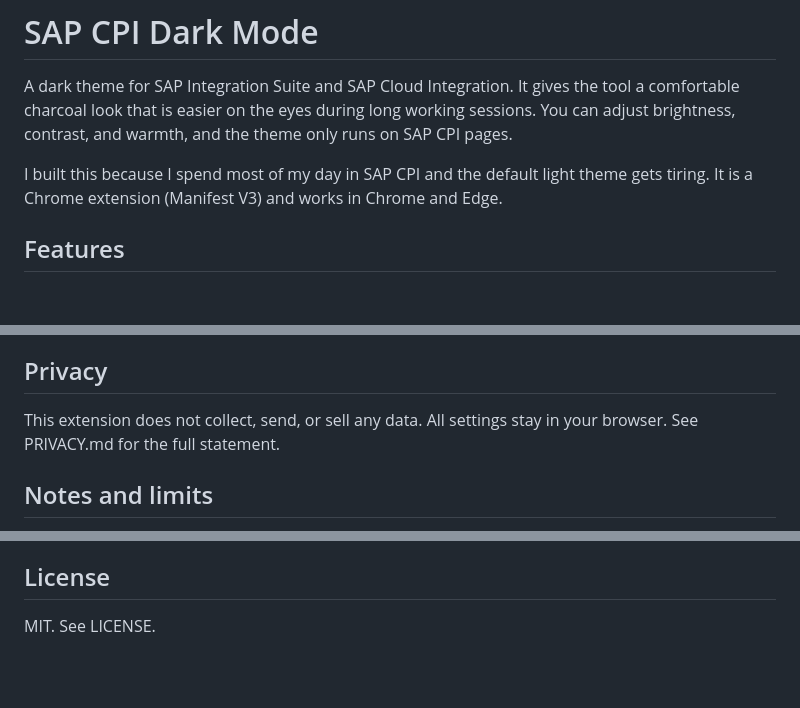
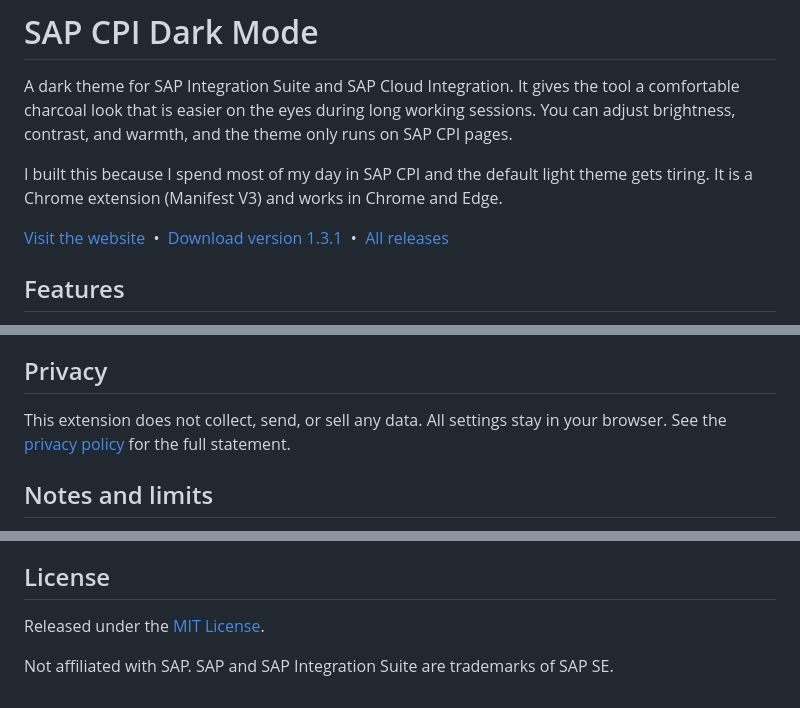
Before and after one commit to intercrossed-commodity539/sap-cpi-dark-mode, a Markdown page: README.md, 3 parts joined by grey strips. Drawn GitHub-style; blank space fills up the shorter version.

Commit message:
updated readme without raw urls

```diff
--- a/README.md
+++ b/README.md
@@ -8,6 +8,12 @@ runs on SAP CPI pages.
 I built this because I spend most of my day in SAP CPI and the default light
 theme gets tiring. It is a Chrome extension (Manifest V3) and works in Chrome
 and Edge.
+
+[Visit the website](https://gouthams11.github.io/sap-cpi-dark-mode/)
+&nbsp;&bull;&nbsp;
+[Download version 1.3.1](https://github.com/gouthams11/sap-cpi-dark-mode/releases/download/v1.3.1/sap-cpi-dark-mode-v1.3.1.zip)
+&nbsp;&bull;&nbsp;
+[All releases](https://github.com/gouthams11/sap-cpi-dark-mode/releases)
 
 ## Features
 
@@ -78,7 +84,7 @@ colors readable.
 ## Privacy
 
 This extension does not collect, send, or sell any data. All settings stay in
-your browser. See PRIVACY.md for the full statement.
+your browser. See the [privacy policy](PRIVACY.md) for the full statement.
 
 ## Notes and limits
 
@@ -91,3 +104,5 @@ your browser. See PRIVACY.md for the full statement.
 ## License
 
-MIT. See LICENSE.
+Released under the [MIT License](LICENSE).
+
+Not affiliated with SAP. SAP and SAP Integration Suite are trademarks of SAP SE.
```
Also changed, not shown: other parts of README.md (+8 -1 lines).
